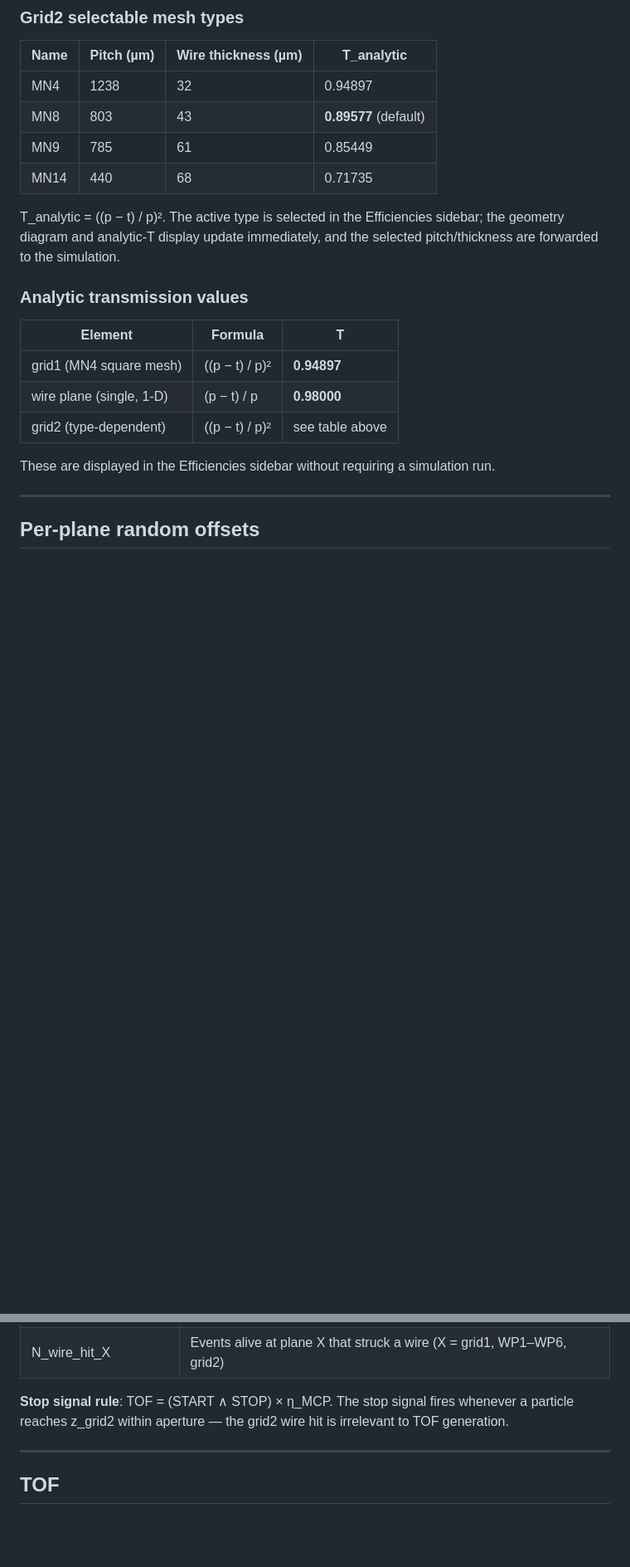
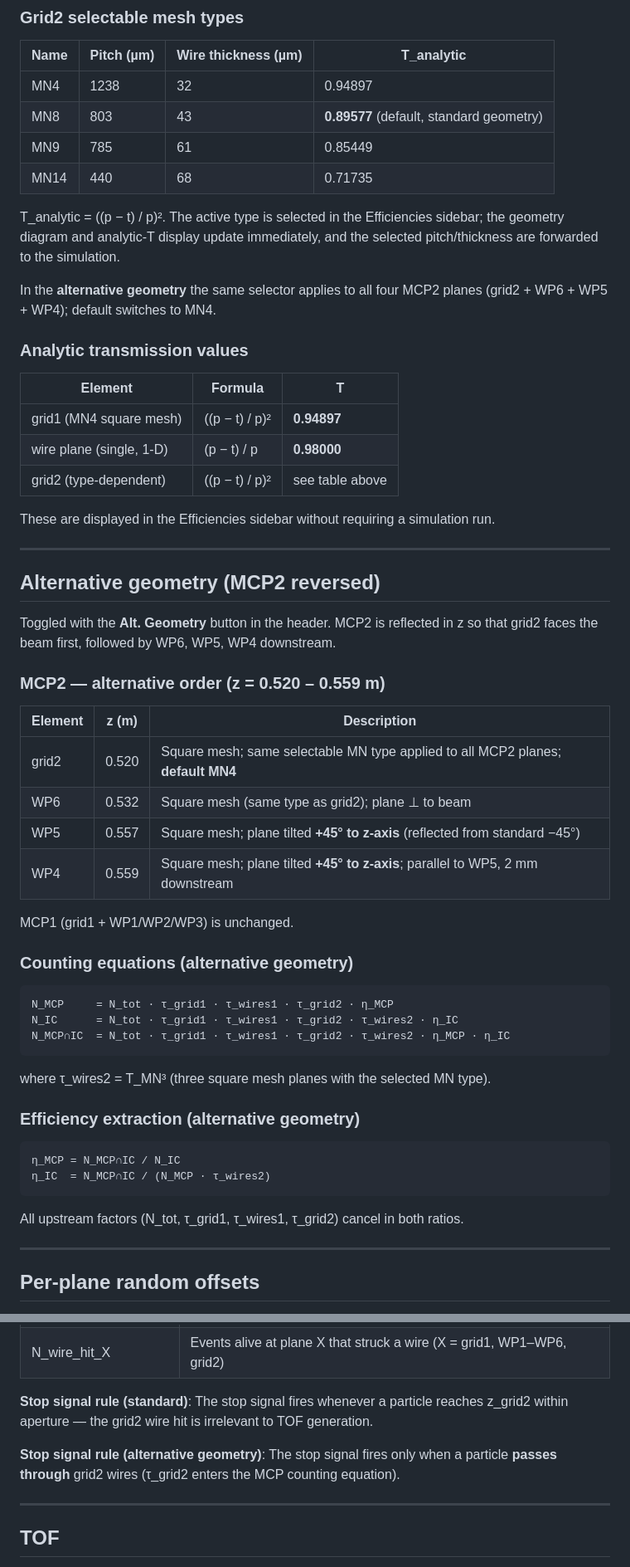
Before and after one commit to chrisantoruiz-hub/MonteCarlo, a Markdown page: README.md, 2 parts joined by grey strips. Shown at 83% size. Drawn GitHub-style; blank space fills up the shorter version.

````diff
--- a/README.md
+++ b/README.md
@@ -56,11 +56,13 @@ All z positions are relative to grid1. Aperture is **5 × 5 cm** (±25 mm) at ev
 | Name | Pitch (µm) | Wire thickness (µm) | T_analytic |
 |------|-----------|---------------------|------------|
 | MN4  | 1238      | 32                  | 0.94897    |
-| MN8  | 803       | 43                  | **0.89577** (default) |
+| MN8  | 803       | 43                  | **0.89577** (default, standard geometry) |
 | MN9  | 785       | 61                  | 0.85449    |
 | MN14 | 440       | 68                  | 0.71735    |
 
 T_analytic = ((p − t) / p)². The active type is selected in the Efficiencies sidebar; the geometry diagram and analytic-T display update immediately, and the selected pitch/thickness are forwarded to the simulation.
+
+In the **alternative geometry** the same selector applies to all four MCP2 planes (grid2 + WP6 + WP5 + WP4); default switches to MN4.
 
 ### Analytic transmission values
 
@@ -71,6 +73,42 @@ T_analytic = ((p − t) / p)². The active type is selected in the Efficiencies
 | grid2 (type-dependent)   | ((p − t) / p)² | see table above |
 
 These are displayed in the Efficiencies sidebar without requiring a simulation run.
+
+---
+
+## Alternative geometry (MCP2 reversed)
+
+Toggled with the **Alt. Geometry** button in the header. MCP2 is reflected in z so that grid2 faces the beam first, followed by WP6, WP5, WP4 downstream.
+
+### MCP2 — alternative order (z = 0.520 – 0.559 m)
+
+| Element | z (m) | Description |
+|---------|-------|-------------|
+| grid2   | 0.520 | Square mesh; same selectable MN type applied to all MCP2 planes; **default MN4** |
+| WP6     | 0.532 | Square mesh (same type as grid2); plane ⊥ to beam |
+| WP5     | 0.557 | Square mesh; plane tilted **+45° to z-axis** (reflected from standard −45°) |
+| WP4     | 0.559 | Square mesh; plane tilted **+45° to z-axis**; parallel to WP5, 2 mm downstream |
+
+MCP1 (grid1 + WP1/WP2/WP3) is unchanged.
+
+### Counting equations (alternative geometry)
+
+```
+N_MCP     = N_tot · τ_grid1 · τ_wires1 · τ_grid2 · η_MCP
+N_IC      = N_tot · τ_grid1 · τ_wires1 · τ_grid2 · τ_wires2 · η_IC
+N_MCP∩IC  = N_tot · τ_grid1 · τ_wires1 · τ_grid2 · τ_wires2 · η_MCP · η_IC
+```
+
+where τ_wires2 = T_MN³ (three square mesh planes with the selected MN type).
+
+### Efficiency extraction (alternative geometry)
+
+```
+η_MCP = N_MCP∩IC / N_IC
+η_IC  = N_MCP∩IC / (N_MCP · τ_wires2)
+```
+
+All upstream factors (N_tot, τ_grid1, τ_wires1, τ_grid2) cancel in both ratios.
 
 ---
 
@@ -107,7 +147,9 @@ Grid2 wire hits do **not** kill the alive mask — they only prevent the particl
 | **N_coin_TOF_IC** | **tof_recorded AND IC_detected** — primary measured sample |
 | N_wire_hit_X | Events alive at plane X that struck a wire (X = grid1, WP1–WP6, grid2) |
 
-**Stop signal rule**: TOF = (START ∧ STOP) × η_MCP. The stop signal fires whenever a particle reaches z_grid2 within aperture — the grid2 wire hit is irrelevant to TOF generation.
+**Stop signal rule (standard)**: The stop signal fires whenever a particle reaches z_grid2 within aperture — the grid2 wire hit is irrelevant to TOF generation.
+
+**Stop signal rule (alternative geometry)**: The stop signal fires only when a particle **passes through** grid2 wires (τ_grid2 enters the MCP counting equation).
 
 ---
 
````
Also changed, not shown: other parts of README.md (+28 -10 lines).
